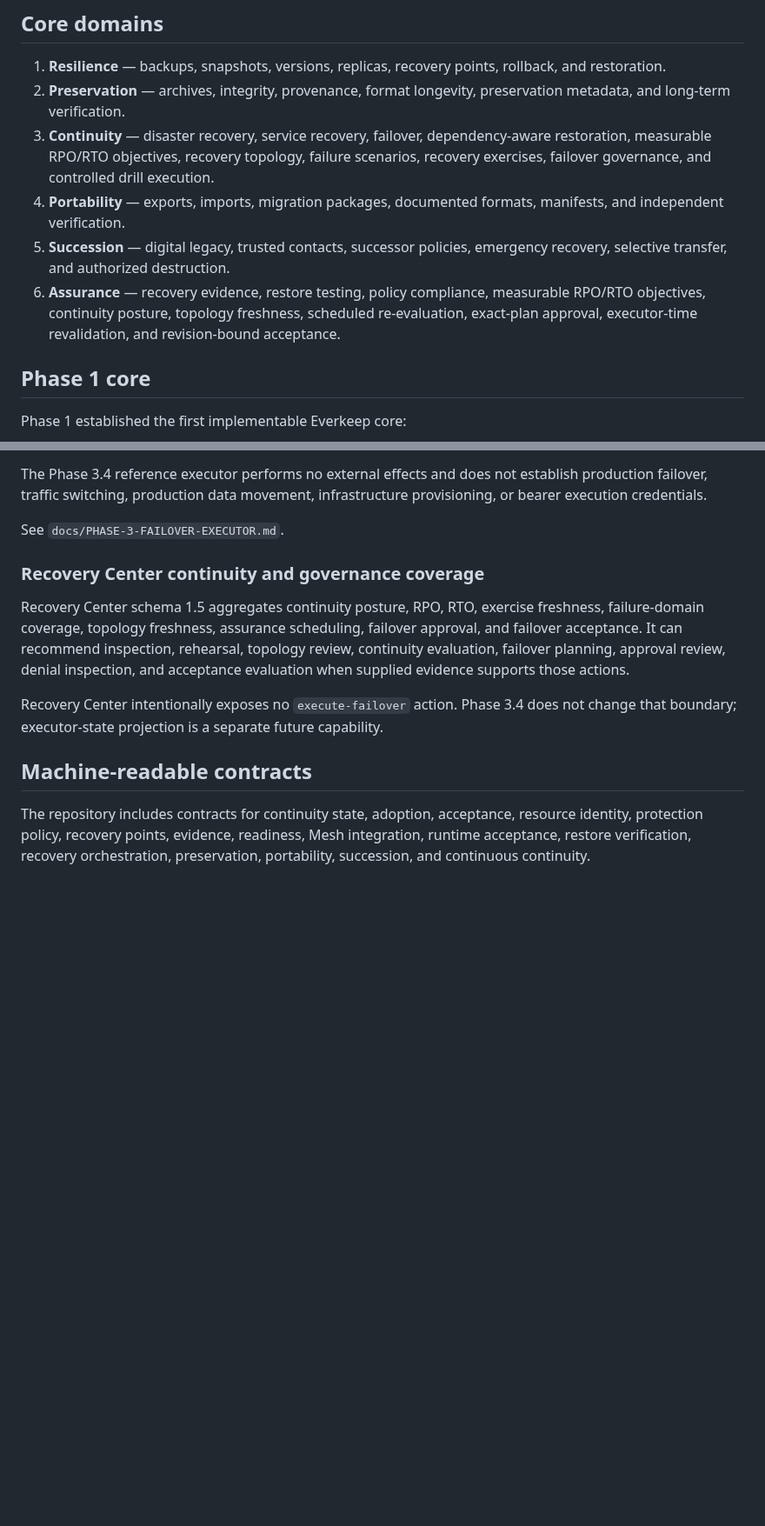
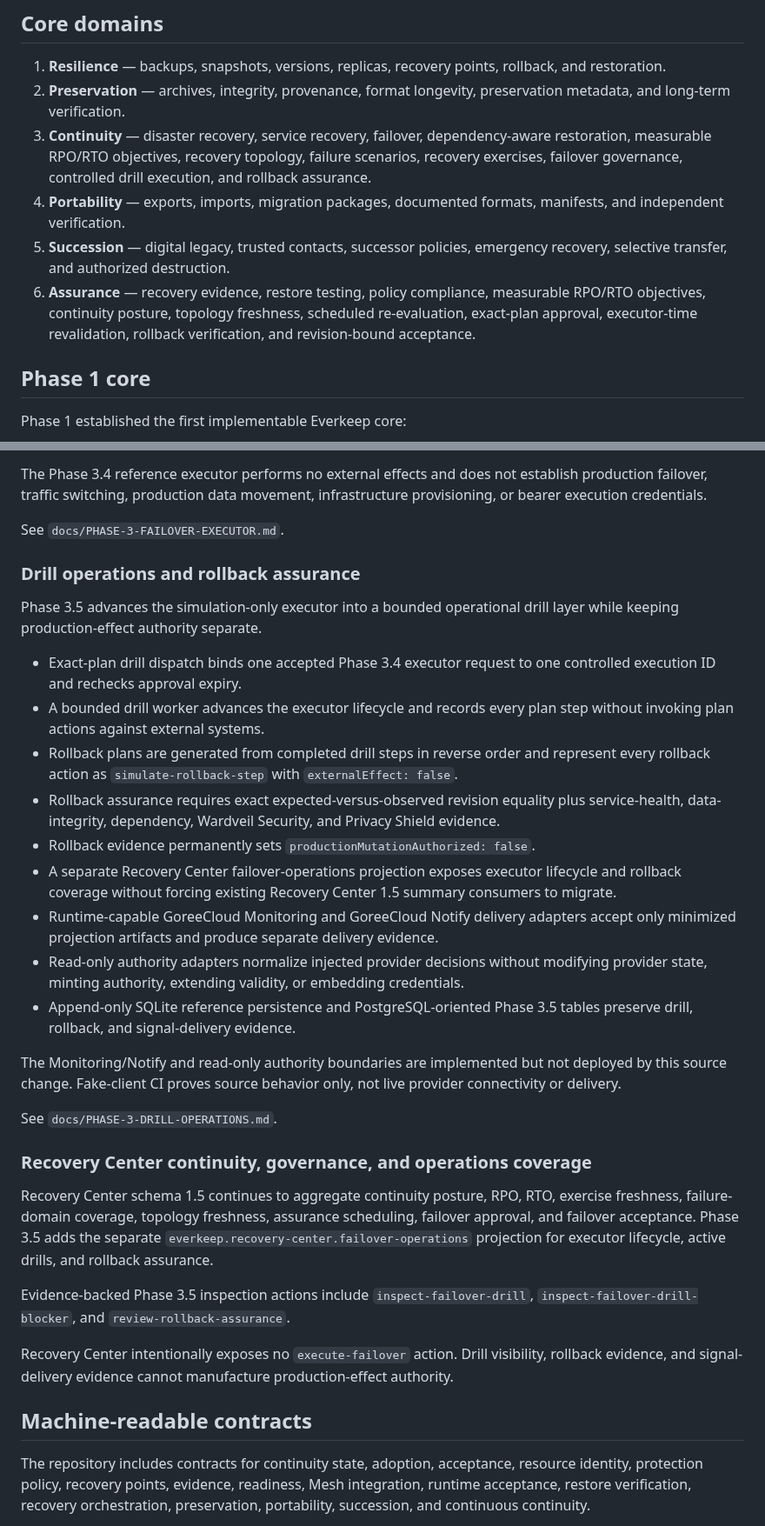
Before and after one commit to GoreeCloud/everkeep, a Markdown page: README.md, 2 parts joined by grey strips. Shown at 87% size. Rendered like a GitHub page; blank space fills up the shorter version.

Commit message:
Document Phase 3.5 drill operations and rollback assurance

```diff
--- a/README.md
+++ b/README.md
@@ -24,10 +24,10 @@ Everkeep must never convert an unsupported capability into a public protection c
 
 1. **Resilience** — backups, snapshots, versions, replicas, recovery points, rollback, and restoration.
 2. **Preservation** — archives, integrity, provenance, format longevity, preservation metadata, and long-term verification.
-3. **Continuity** — disaster recovery, service recovery, failover, dependency-aware restoration, measurable RPO/RTO objectives, recovery topology, failure scenarios, recovery exercises, failover governance, and controlled drill execution.
+3. **Continuity** — disaster recovery, service recovery, failover, dependency-aware restoration, measurable RPO/RTO objectives, recovery topology, failure scenarios, recovery exercises, failover governance, controlled drill execution, and rollback assurance.
 4. **Portability** — exports, imports, migration packages, documented formats, manifests, and independent verification.
 5. **Succession** — digital legacy, trusted contacts, successor policies, emergency recovery, selective transfer, and authorized destruction.
-6. **Assurance** — recovery evidence, restore testing, policy compliance, measurable RPO/RTO objectives, continuity posture, topology freshness, scheduled re-evaluation, exact-plan approval, executor-time revalidation, and revision-bound acceptance.
+6. **Assurance** — recovery evidence, restore testing, policy compliance, measurable RPO/RTO objectives, continuity posture, topology freshness, scheduled re-evaluation, exact-plan approval, executor-time revalidation, rollback verification, and revision-bound acceptance.
 
 ## Phase 1 core
 
@@ -187,11 +187,31 @@ The Phase 3.4 reference executor performs no external effects and does not estab
 
 See `docs/PHASE-3-FAILOVER-EXECUTOR.md`.
 
-### Recovery Center continuity and governance coverage
+### Drill operations and rollback assurance
 
-Recovery Center schema 1.5 aggregates continuity posture, RPO, RTO, exercise freshness, failure-domain coverage, topology freshness, assurance scheduling, failover approval, and failover acceptance. It can recommend inspection, rehearsal, topology review, continuity evaluation, failover planning, approval review, denial inspection, and acceptance evaluation when supplied evidence supports those actions.
+Phase 3.5 advances the simulation-only executor into a bounded operational drill layer while keeping production-effect authority separate.
 
-Recovery Center intentionally exposes no `execute-failover` action. Phase 3.4 does not change that boundary; executor-state projection is a separate future capability.
+- Exact-plan drill dispatch binds one accepted Phase 3.4 executor request to one controlled execution ID and rechecks approval expiry.
+- A bounded drill worker advances the executor lifecycle and records every plan step without invoking plan actions against external systems.
+- Rollback plans are generated from completed drill steps in reverse order and represent every rollback action as `simulate-rollback-step` with `externalEffect: false`.
+- Rollback assurance requires exact expected-versus-observed revision equality plus service-health, data-integrity, dependency, Wardveil Security, and Privacy Shield evidence.
+- Rollback evidence permanently sets `productionMutationAuthorized: false`.
+- A separate Recovery Center failover-operations projection exposes executor lifecycle and rollback coverage without forcing existing Recovery Center 1.5 summary consumers to migrate.
+- Runtime-capable GoreeCloud Monitoring and GoreeCloud Notify delivery adapters accept only minimized projection artifacts and produce separate delivery evidence.
+- Read-only authority adapters normalize injected provider decisions without modifying provider state, minting authority, extending validity, or embedding credentials.
+- Append-only SQLite reference persistence and PostgreSQL-oriented Phase 3.5 tables preserve drill, rollback, and signal-delivery evidence.
+
+The Monitoring/Notify and read-only authority boundaries are implemented but not deployed by this source change. Fake-client CI proves source behavior only, not live provider connectivity or delivery.
+
+See `docs/PHASE-3-DRILL-OPERATIONS.md`.
+
+### Recovery Center continuity, governance, and operations coverage
+
+Recovery Center schema 1.5 continues to aggregate continuity posture, RPO, RTO, exercise freshness, failure-domain coverage, topology freshness, assurance scheduling, failover approval, and failover acceptance. Phase 3.5 adds the separate `everkeep.recovery-center.failover-operations` projection for executor lifecycle, active drills, and rollback assurance.
+
+Evidence-backed Phase 3.5 inspection actions include `inspect-failover-drill`, `inspect-failover-drill-blocker`, and `review-rollback-assurance`.
+
+Recovery Center intentionally exposes no `execute-failover` action. Drill visibility, rollback evidence, and signal-delivery evidence cannot manufacture production-effect authority.
 
 ## Machine-readable contracts
 
```
Also changed, not shown: other parts of README.md (+9 -4 lines).
